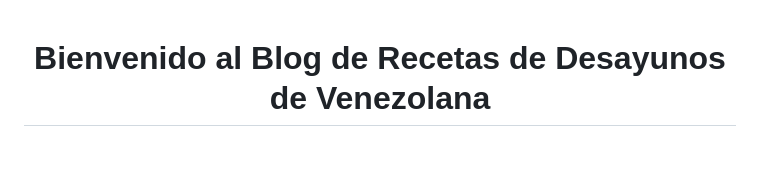
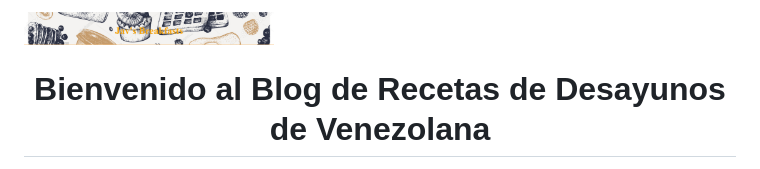
Before and after one commit to JaviSeC/BlogFood, a Markdown page: README.md, the part around the change. Drawn GitHub-style; pictures changed too: Imagenes/Header Blog.png (added).

Commit message:
header blog

```diff
--- a/README.md
+++ b/README.md
@@ -1,3 +1,4 @@
+<img src="/Imagenes/Header%20Blog.png" width="250" height="200">
 <h1 align= center>Bienvenido al Blog de Recetas de Desayunos de Venezolana</h1>
 
 <p>Este es un blog dedicado a compartir deliciosas recetas de comida venezolana, una cocina rica en sabores y tradiciones. Aquí encontrarás una variedad de desayunos típicos y algo más, desde Arepas y Empanadas hasta Tequeños y dulces tradicionales.</p>
```
